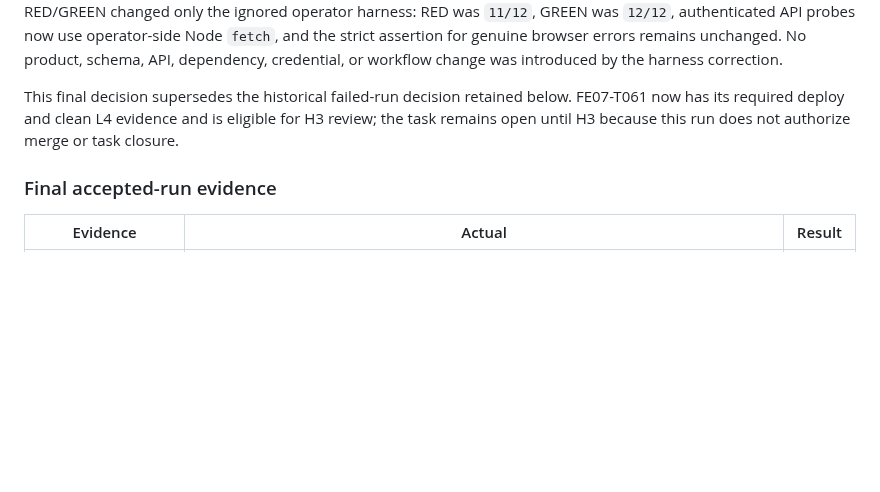
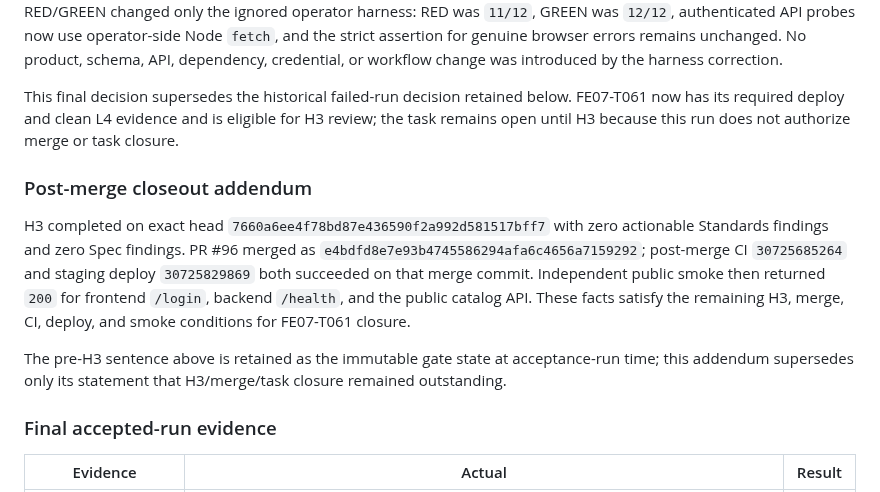
Before and after one commit to SWP391-LibraryManagement/LibraryManagement, a Markdown page: .sdd/reviews/release-closeout-staging-acceptance-2026-08-02.md, the part around the change. GitHub-like rendering; blank space fills up the shorter version.

Commit message:
docs(fe07): resolve closeout review findings

```diff
--- a/.sdd/reviews/release-closeout-staging-acceptance-2026-08-02.md
+++ b/.sdd/reviews/release-closeout-staging-acceptance-2026-08-02.md
@@ -9,6 +9,12 @@ Exact retained SQL history after cleanup is `FineId=8`, `UserId=126`, `BorrowDet
 The immediately preceding run `lms-acceptance-20260802-6706b9ab` had already passed `validatePostFlow`, but the harness then classified the four expected `403` authorization probes and the expected retired-route `404` as browser-console failures because authenticated probes ran inside `page.evaluate`. Cleanup for that run was also `CLEANED`. RED/GREEN changed only the ignored operator harness: RED was `11/12`, GREEN was `12/12`, authenticated API probes now use operator-side Node `fetch`, and the strict assertion for genuine browser errors remains unchanged. No product, schema, API, dependency, credential, or workflow change was introduced by the harness correction.
 
 This final decision supersedes the historical failed-run decision retained below. FE07-T061 now has its required deploy and clean L4 evidence and is eligible for H3 review; the task remains open until H3 because this run does not authorize merge or task closure.
+
+### Post-merge closeout addendum
+
+H3 completed on exact head `7660a6ee4f78bd87e436590f2a992d581517bff7` with zero actionable Standards findings and zero Spec findings. PR #96 merged as `e4bdfd8e7e93b4745586294afa6c4656a7159292`; post-merge CI `30725685264` and staging deploy `30725829869` both succeeded on that merge commit. Independent public smoke then returned `200` for frontend `/login`, backend `/health`, and the public catalog API. These facts satisfy the remaining H3, merge, CI, deploy, and smoke conditions for FE07-T061 closure.
+
+The pre-H3 sentence above is retained as the immutable gate state at acceptance-run time; this addendum supersedes only its statement that H3/merge/task closure remained outstanding.
 
 ### Final accepted-run evidence
 
```
Also changed, not shown: 1 other file.
